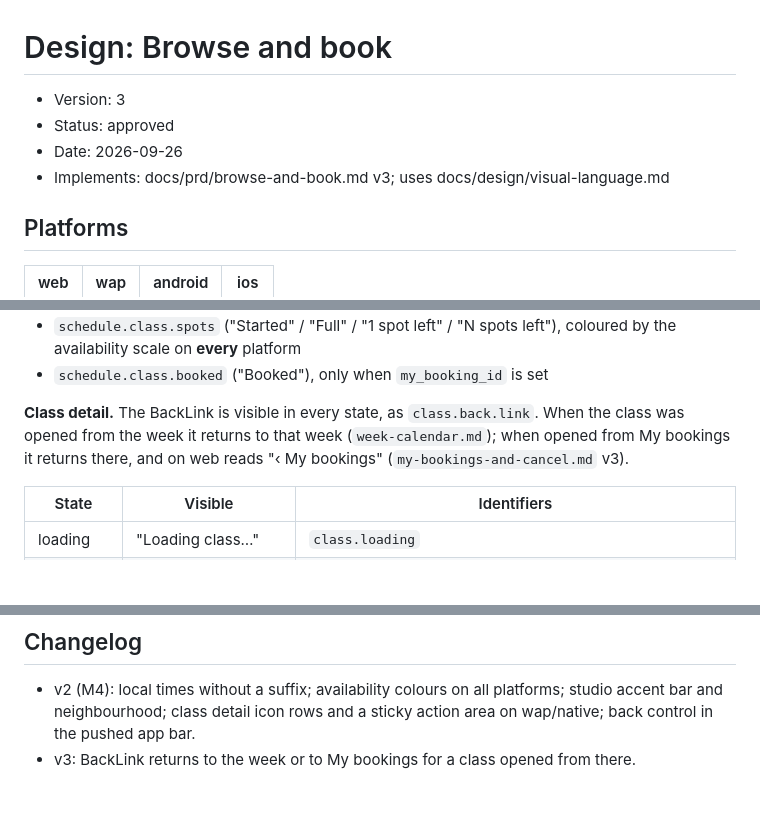
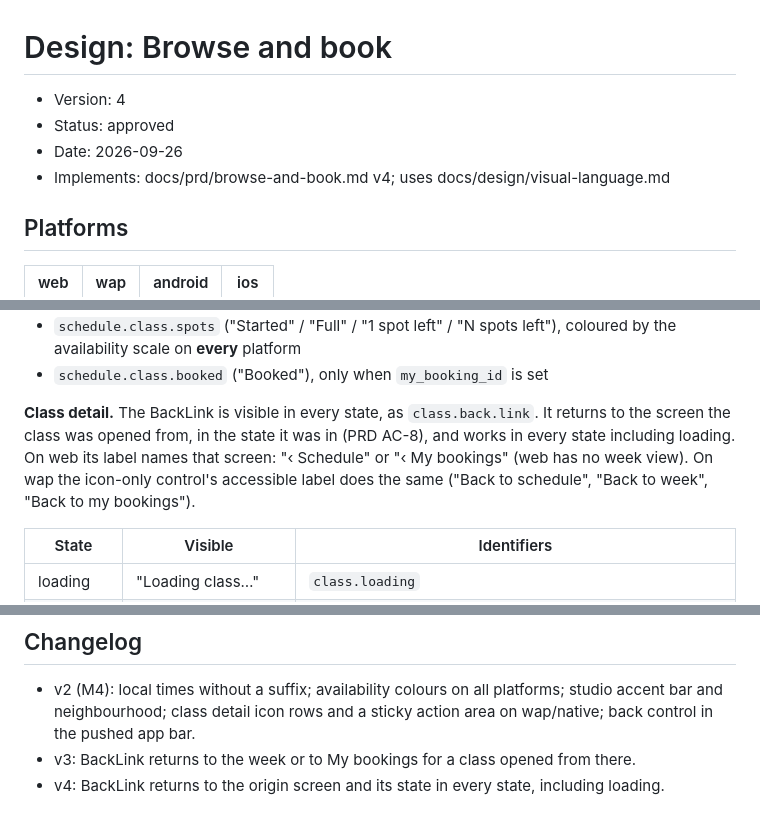
Before and after one commit to alapisco/book-it, a Markdown page: docs/design/browse-and-book.md, 3 parts joined by grey strips. Rendered like a GitHub page; blank space fills up the shorter version.

```diff
--- a/docs/design/browse-and-book.md
+++ b/docs/design/browse-and-book.md
@@ -1,9 +1,9 @@
 # Design: Browse and book
 
-- Version: 3
+- Version: 4
 - Status: approved
 - Date: 2026-09-26
-- Implements: docs/prd/browse-and-book.md v3; uses docs/design/visual-language.md
+- Implements: docs/prd/browse-and-book.md v4; uses docs/design/visual-language.md
 
 ## Platforms
 
@@ -46,9 +46,12 @@ A card contains:
 - `schedule.class.booked` ("Booked"), only when `my_booking_id` is set
 
 **Class detail.** The BackLink is visible in every state, as
-`class.back.link`. When the class was opened from the week it returns to
-that week (`week-calendar.md`); when opened from My bookings it returns
-there, and on web reads "‹ My bookings" (`my-bookings-and-cancel.md` v3).
+`class.back.link`. It returns to the screen the class was opened from, in
+the state it was in (PRD AC-8), and works in every state including
+loading. On web its label names that screen: "‹ Schedule" or "‹ My
+bookings" (web has no week view). On wap the
+icon-only control's accessible label does the same ("Back to schedule",
+"Back to week", "Back to my bookings").
 
 | State | Visible | Identifiers |
 |---|---|---|
@@ -121,3 +124,4 @@ None.
 
 - v2 (M4): local times without a suffix; availability colours on all platforms; studio accent bar and neighbourhood; class detail icon rows and a sticky action area on wap/native; back control in the pushed app bar.
 - v3: BackLink returns to the week or to My bookings for a class opened from there.
+- v4: BackLink returns to the origin screen and its state in every state, including loading.
```
Also changed, not shown: docs/design/testids.md (+2 -2 lines), docs/design/week-calendar.md (+8 -5 lines).
